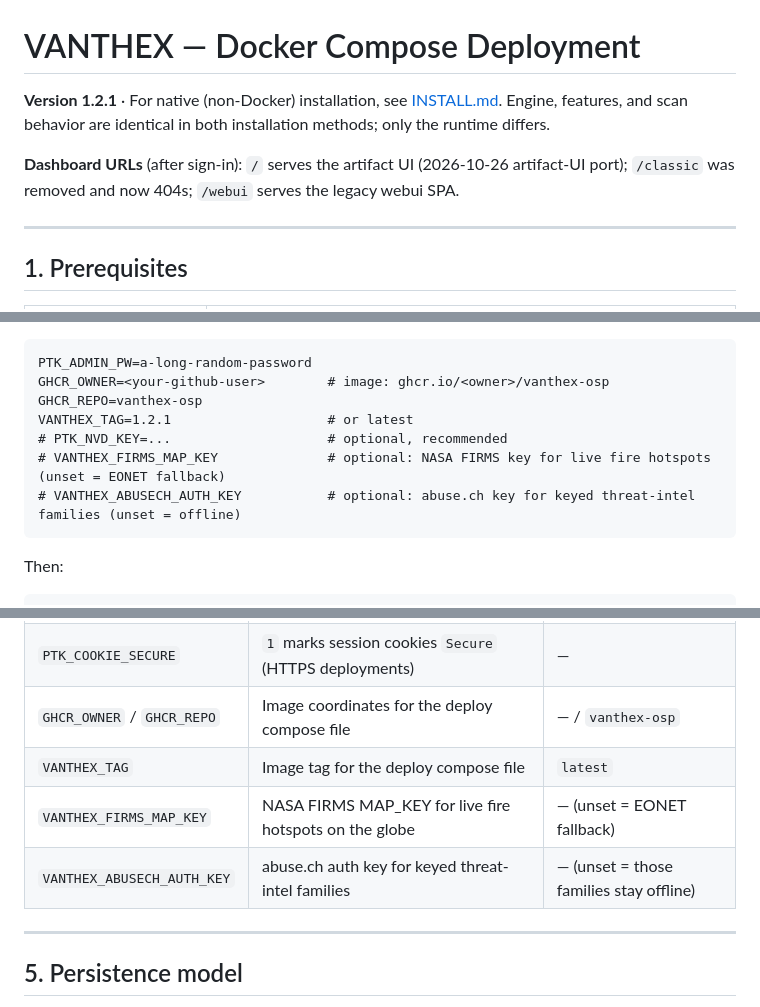
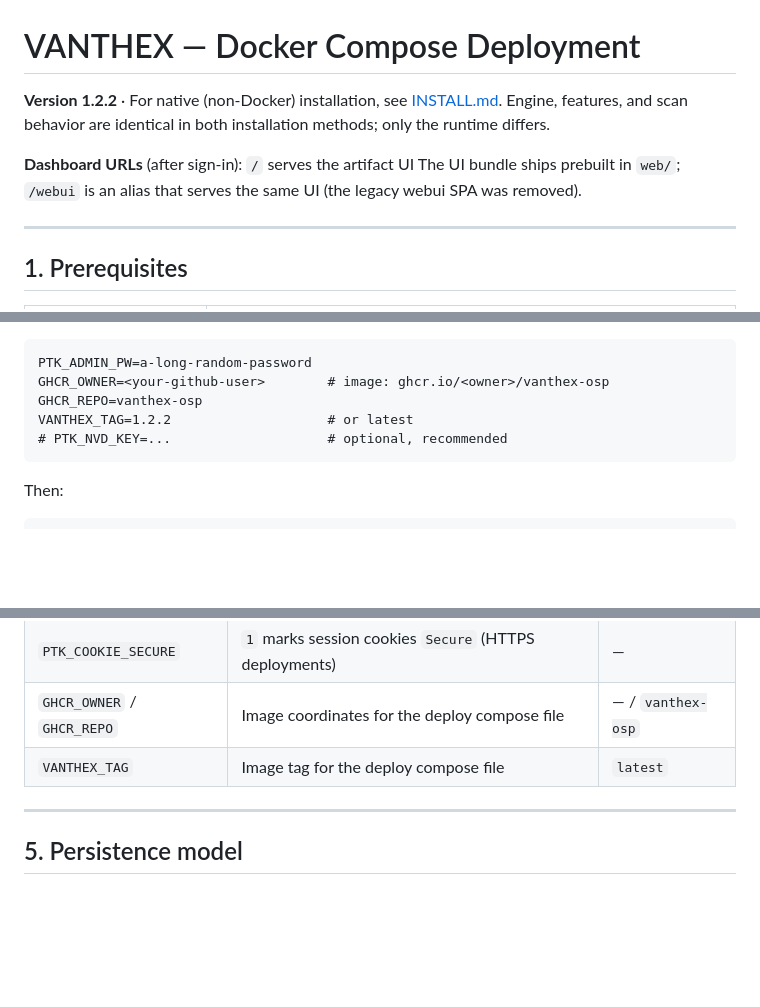
Before and after one commit to faudzanulhakim/vanthex-osp, a Markdown page: DOCKER.md, 3 parts joined by grey strips. Rendered like a GitHub page; blank space fills up the shorter version.

Commit message:
DOCKER.md: version 1.2.2, env table cleaned

````diff
--- a/DOCKER.md
+++ b/DOCKER.md
@@ -1,12 +1,12 @@
 # VANTHEX — Docker Compose Deployment
 
-**Version 1.2.1** · For native (non-Docker) installation, see
+**Version 1.2.2** · For native (non-Docker) installation, see
 [INSTALL.md](INSTALL.md). Engine, features, and scan behavior are
 identical in both installation methods; only the runtime differs.
 
 **Dashboard URLs** (after sign-in): `/` serves the artifact UI
-(2026-10-26 artifact-UI port); `/classic` was removed and now 404s;
-`/webui` serves the legacy webui SPA.
+The UI bundle ships prebuilt in `web/`; `/webui` is an alias that
+serves the same UI (the legacy webui SPA was removed).
 
 ---
 
@@ -73,10 +73,8 @@ Edit `.env`:
 PTK_ADMIN_PW=a-long-random-password
 GHCR_OWNER=<your-github-user>        # image: ghcr.io/<owner>/vanthex-osp
 GHCR_REPO=vanthex-osp
-VANTHEX_TAG=1.2.1                    # or latest
+VANTHEX_TAG=1.2.2                    # or latest
 # PTK_NVD_KEY=...                    # optional, recommended
-# VANTHEX_FIRMS_MAP_KEY              # optional: NASA FIRMS key for live fire hotspots (unset = EONET fallback)
-# VANTHEX_ABUSECH_AUTH_KEY           # optional: abuse.ch key for keyed threat-intel families (unset = offline)
 ```
 
 Then:
@@ -110,8 +108,6 @@ If the package is private, authenticate first:
 | `PTK_COOKIE_SECURE` | `1` marks session cookies `Secure` (HTTPS deployments) | — |
 | `GHCR_OWNER` / `GHCR_REPO` | Image coordinates for the deploy compose file | — / `vanthex-osp` |
 | `VANTHEX_TAG` | Image tag for the deploy compose file | `latest` |
-| `VANTHEX_FIRMS_MAP_KEY` | NASA FIRMS MAP_KEY for live fire hotspots on the globe | — (unset = EONET fallback) |
-| `VANTHEX_ABUSECH_AUTH_KEY` | abuse.ch auth key for keyed threat-intel families | — (unset = those families stay offline) |
 
 ---
 
````
